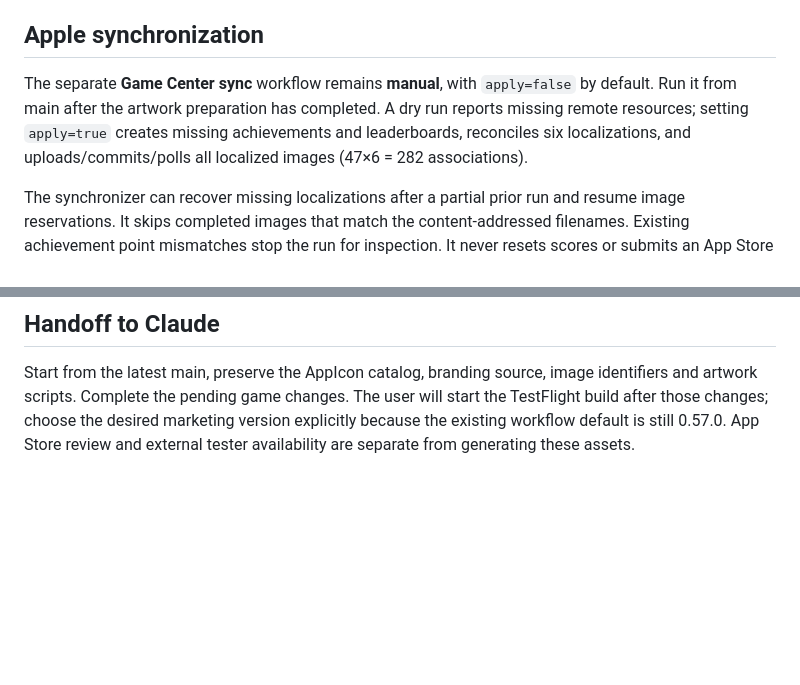
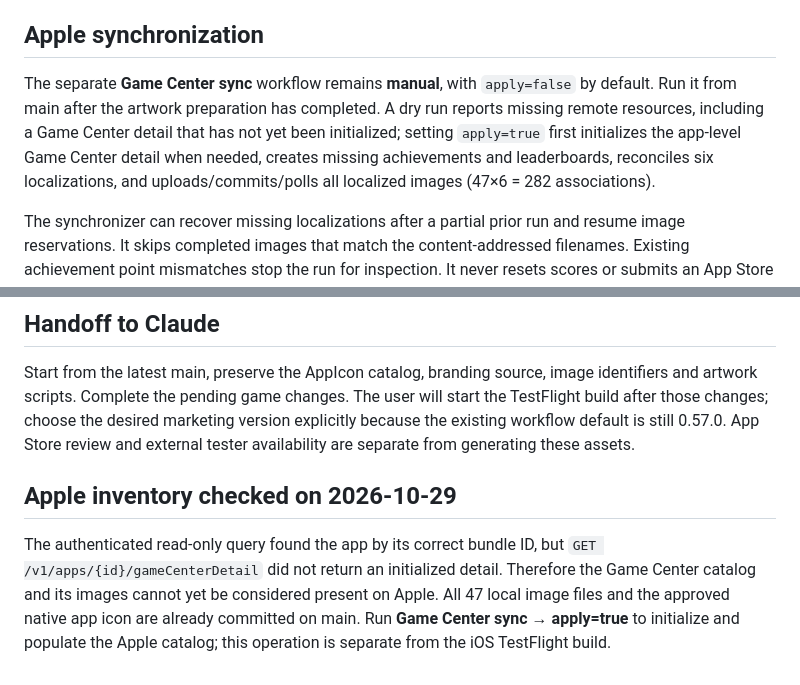
Before and after one commit to cugius/game-confused-sketch, a Markdown page: docs/GAMECENTER-RELEASE-READY.md, 2 parts joined by grey strips. Drawn GitHub-style; blank space fills up the shorter version.

Commit message:
Prepare Game Center initialization and document Apple inventory [skip ci]

```diff
--- a/docs/GAMECENTER-RELEASE-READY.md
+++ b/docs/GAMECENTER-RELEASE-READY.md
@@ -24,7 +24,7 @@ The **Prepare Game Center artwork** workflow exports and commits generated files
 
 ## Apple synchronization
 
-The separate **Game Center sync** workflow remains **manual**, with `apply=false` by default. Run it from main after the artwork preparation has completed. A dry run reports missing remote resources; setting `apply=true` creates missing achievements and leaderboards, reconciles six localizations, and uploads/commits/polls all localized images (47×6 = 282 associations).
+The separate **Game Center sync** workflow remains **manual**, with `apply=false` by default. Run it from main after the artwork preparation has completed. A dry run reports missing remote resources, including a Game Center detail that has not yet been initialized; setting `apply=true` first initializes the app-level Game Center detail when needed, creates missing achievements and leaderboards, reconciles six localizations, and uploads/commits/polls all localized images (47×6 = 282 associations).
 
 The synchronizer can recover missing localizations after a partial prior run and resume image reservations. It skips completed images that match the content-addressed filenames. Existing achievement point mismatches stop the run for inspection. It never resets scores or submits an App Store review.
 
@@ -33,3 +33,7 @@ Local files being ready **does not certify that Apple already has them**. Only a
 ## Handoff to Claude
 
 Start from the latest main, preserve the AppIcon catalog, branding source, image identifiers and artwork scripts. Complete the pending game changes. The user will start the TestFlight build after those changes; choose the desired marketing version explicitly because the existing workflow default is still 0.57.0. App Store review and external tester availability are separate from generating these assets.
+
+## Apple inventory checked on 2026-10-29
+
+The authenticated read-only query found the app by its correct bundle ID, but `GET /v1/apps/{id}/gameCenterDetail` did not return an initialized detail. Therefore the Game Center catalog and its images cannot yet be considered present on Apple. All 47 local image files and the approved native app icon are already committed on main. Run **Game Center sync → apply=true** to initialize and populate the Apple catalog; this operation is separate from the iOS TestFlight build.
```
